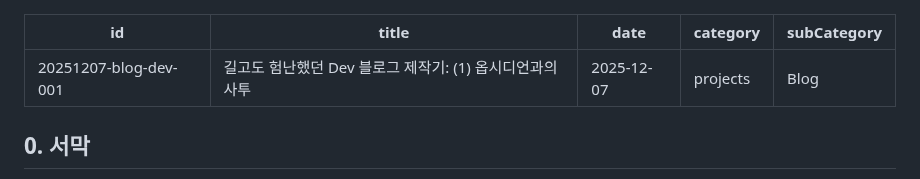
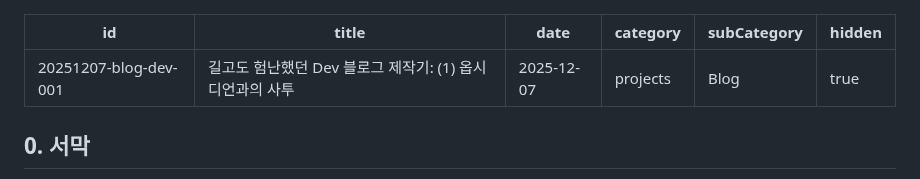
Before and after one commit to prgmd/prgmd_blog, a Markdown page: files/20251207-blog-dev-001.md, the part around the change. Drawn GitHub-style.

Commit message:
[DOCS] 블로그 제작기 게시글 임시 hidden 수정

```diff
--- a/files/20251207-blog-dev-001.md
+++ b/files/20251207-blog-dev-001.md
@@ -4,6 +4,7 @@ title: "길고도 험난했던 Dev 블로그 제작기: (1) 옵시디언과의
 date: "2025-12-07"
 category: "projects"
 subCategory: "Blog"
+hidden: true
 ---
 
 ## 0. 서막
```
Also changed, not shown: files/20260114-blog-dev-002.md (+1 -0 lines), files/20260123-blog-dev-003.md (+1 -0 lines).
